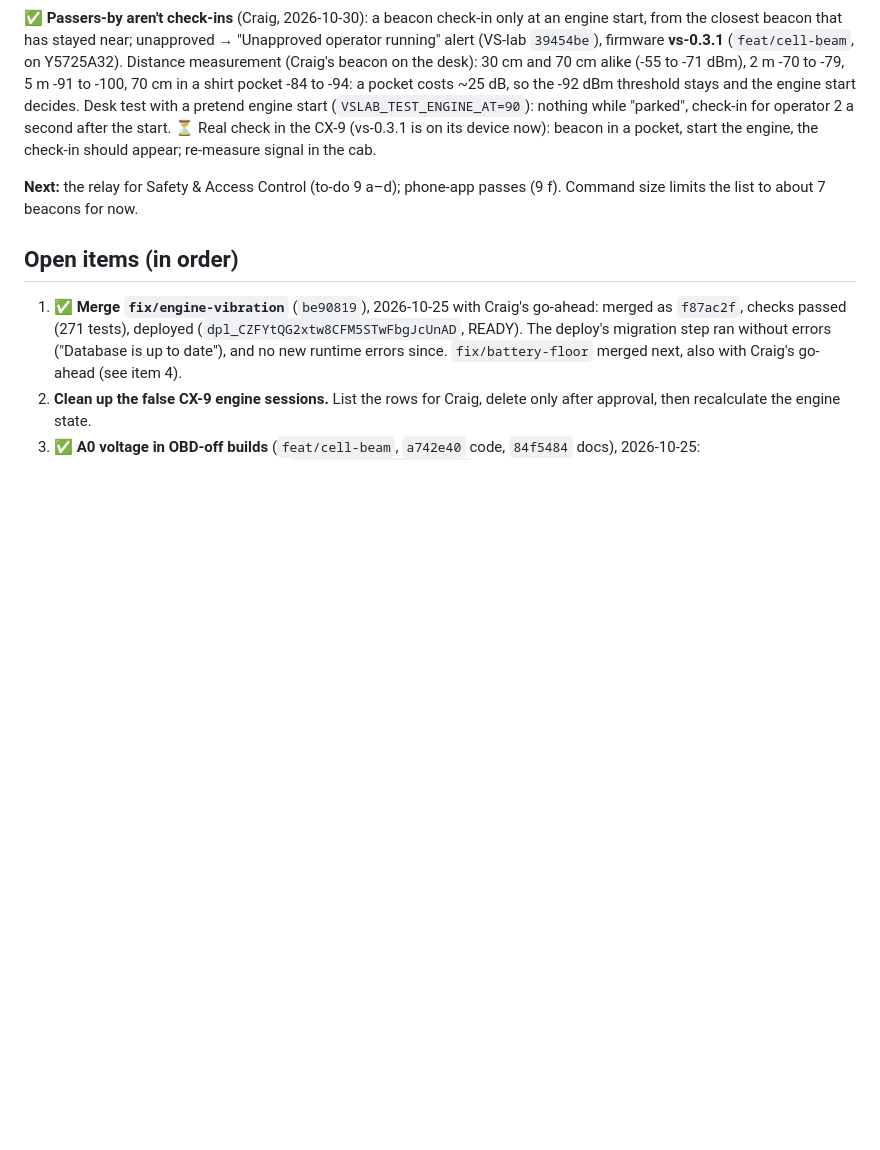
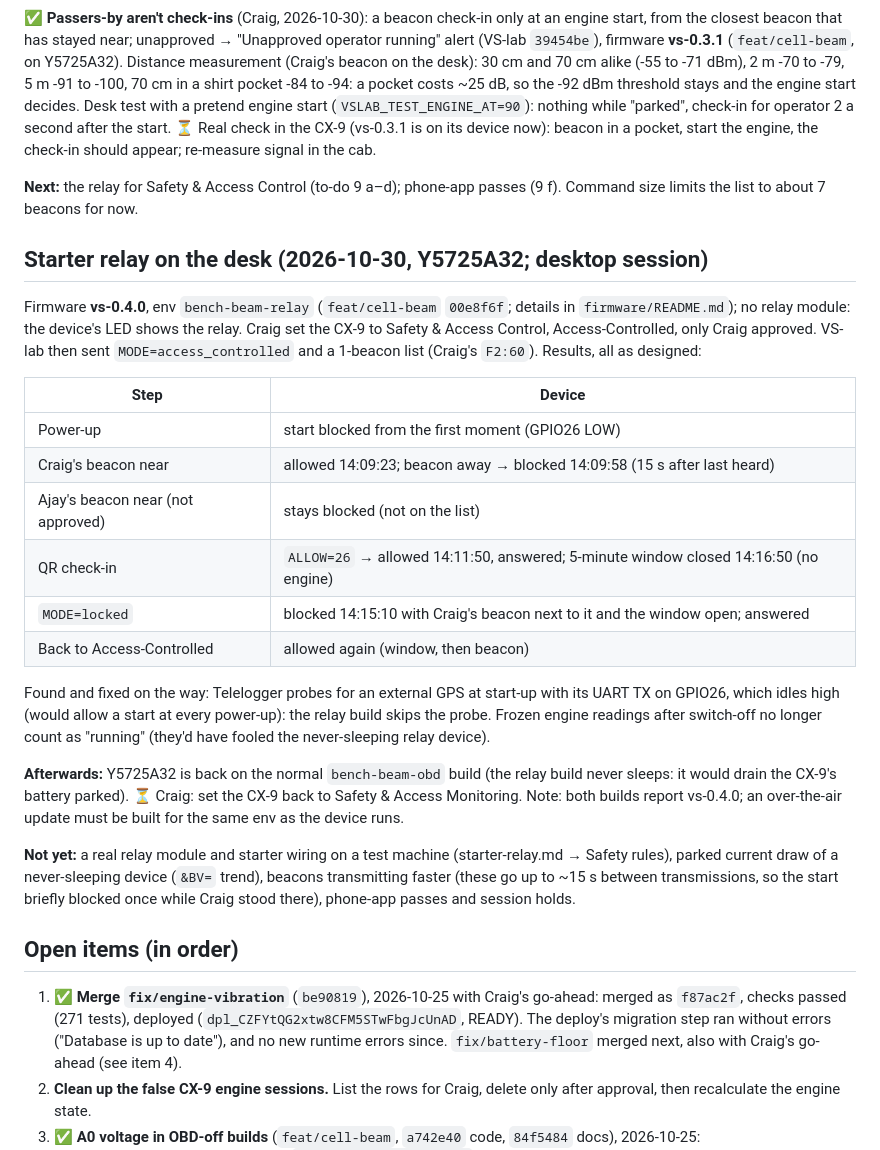
Before and after one commit to channamV/vs-lab, a Markdown page: docs/hardware-bringup.md, the part around the change. Drawn GitHub-style; blank space fills up the shorter version.

Commit message:
Docs: starter relay desk test passed (vs-0.4.0)
Co-Authored-By: Claude Opus 5.5 <noreply@anthropic.com>

```diff
--- a/docs/hardware-bringup.md
+++ b/docs/hardware-bringup.md
@@ -453,6 +453,33 @@ its device now): beacon in a pocket, start the engine, the check-in should appea
 **Next:** the relay for Safety & Access Control (to-do 9 a–d); phone-app passes (9 f).
 Command size limits the list to about 7 beacons for now.
 
+## Starter relay on the desk (2026-10-30, Y5725A32; desktop session)
+
+Firmware **vs-0.4.0**, env `bench-beam-relay` (`feat/cell-beam` `00e8f6f`; details in `firmware/README.md`); no relay
+module: the device's LED shows the relay. Craig set the CX-9 to Safety & Access Control, Access-Controlled, only Craig
+approved. VS-lab then sent `MODE=access_controlled` and a 1-beacon list (Craig's `F2:60`). Results, all as designed:
+
+| Step | Device |
+|---|---|
+| Power-up | start blocked from the first moment (GPIO26 LOW) |
+| Craig's beacon near | allowed 14:09:23; beacon away → blocked 14:09:58 (15 s after last heard) |
+| Ajay's beacon near (not approved) | stays blocked (not on the list) |
+| QR check-in | `ALLOW=26` → allowed 14:11:50, answered; 5-minute window closed 14:16:50 (no engine) |
+| `MODE=locked` | blocked 14:15:10 with Craig's beacon next to it and the window open; answered |
+| Back to Access-Controlled | allowed again (window, then beacon) |
+
+Found and fixed on the way: Telelogger probes for an external GPS at start-up with its UART TX on GPIO26, which
+idles high (would allow a start at every power-up): the relay build skips the probe. Frozen engine readings after
+switch-off no longer count as "running" (they'd have fooled the never-sleeping relay device).
+
+**Afterwards:** Y5725A32 is back on the normal `bench-beam-obd` build (the relay build never sleeps: it would drain the
+CX-9's battery parked). ⏳ Craig: set the CX-9 back to Safety & Access Monitoring. Note: both builds report vs-0.4.0;
+an over-the-air update must be built for the same env as the device runs.
+
+**Not yet:** a real relay module and starter wiring on a test machine (starter-relay.md → Safety rules), parked
+current draw of a never-sleeping device (`&BV=` trend), beacons transmitting faster (these go up to ~15 s between
+transmissions, so the start briefly blocked once while Craig stood there), phone-app passes and session holds.
+
 ## Open items (in order)
 
 1. ✅ **Merge `fix/engine-vibration`** (`be90819`), 2026-10-25 with Craig's go-ahead: merged as `f87ac2f`, checks passed (271 tests), deployed (`dpl_CZFYtQG2xtw8CFM5STwFbgJcUnAD`, READY). The deploy's migration step ran without errors ("Database is up to date"), and no new runtime errors since. `fix/battery-floor` merged next, also with Craig's go-ahead (see item 4).
```
